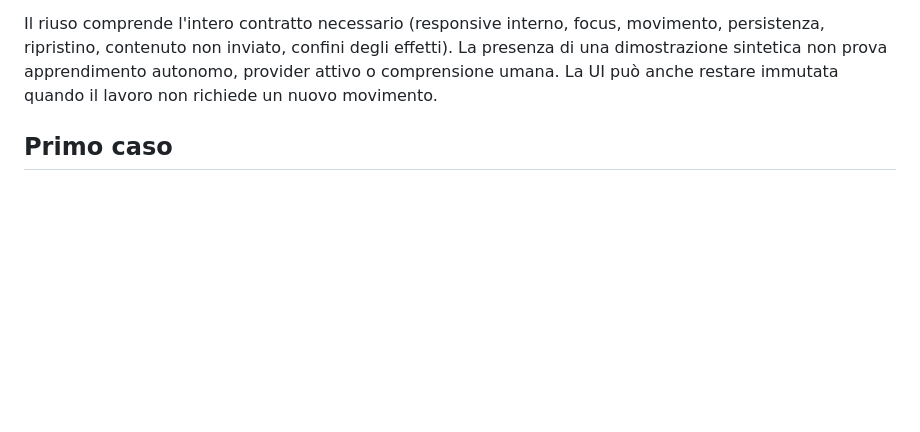
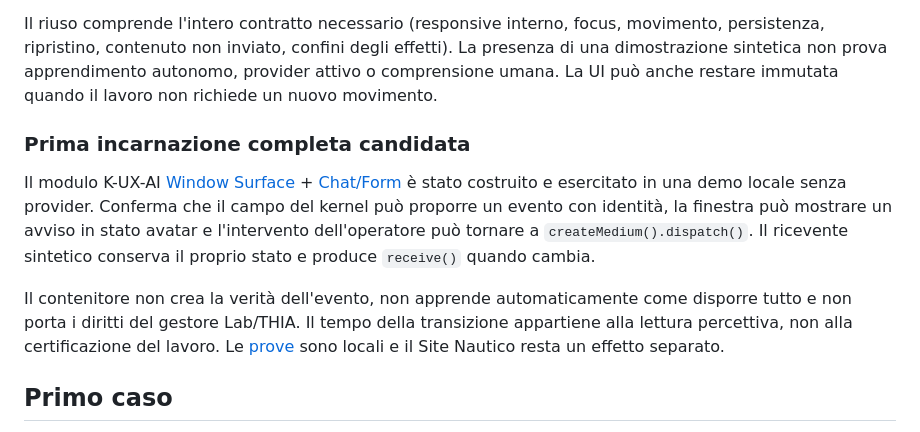
Before and after one commit to GrazianoGuiducci/k-ux-ai, a Markdown page: KERNEL.md, the part around the change. Drawn GitHub-style; blank space fills up the shorter version.

Commit message:
Record bounded native module capability in product kernel

```diff
--- a/KERNEL.md
+++ b/KERNEL.md
@@ -41,6 +41,12 @@ L'operatore può richiedere una composizione percettiva nuova, ma **un component
 Avatar, card, chat, form, editor, dashboard, sidebar e piena pagina sono possibili **incarnazioni** di una relazione di lavoro. Un cambiamento di forma non muta il dominio; i fatti restano al kernel ricevente, l'interazione ritorna al suo controller e un host reale continua a detenere le autorizzazioni delle proprie azioni.
 
 Il riuso comprende l'intero contratto necessario (responsive interno, focus, movimento, persistenza, ripristino, contenuto non inviato, confini degli effetti). La presenza di una dimostrazione sintetica non prova apprendimento autonomo, provider attivo o comprensione umana. La UI può anche restare immutata quando il lavoro non richiede un nuovo movimento.
+### Prima incarnazione completa candidata
+
+Il modulo K-UX-AI [Window Surface](src/ui/window-surface.js) + [Chat/Form](src/ui/chat-form-module.js) è stato costruito e esercitato in una demo locale senza provider. Conferma che il campo del kernel può proporre un evento con identità, la finestra può mostrare un avviso in stato avatar e l'intervento dell'operatore può tornare a `createMedium().dispatch()`. Il ricevente sintetico conserva il proprio stato e produce `receive()` quando cambia.
+
+Il contenitore non crea la verità dell'evento, non apprende automaticamente come disporre tutto e non porta i diritti del gestore Lab/THIA. Il tempo della transizione appartiene alla lettura percettiva, non alla certificazione del lavoro. Le [prove](examples/window-surface/evidence.json) sono locali e il Site Nautico resta un effetto separato.
+
 ## Primo caso
 
 Kernel Nautico è il primo caso di sviluppo: una domanda sull'accesso a poppa
```
